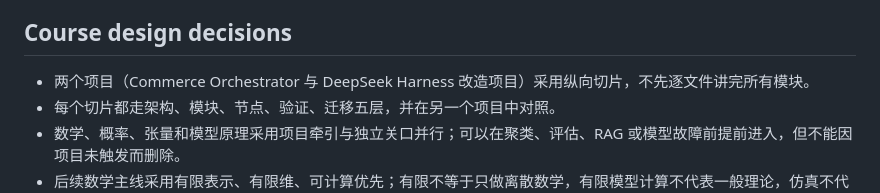
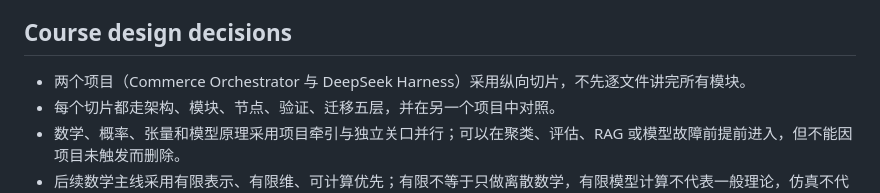
Before and after one commit to xiongweilin/python-llm-application-engineering-teaching, a Markdown page: NOTES.md, the part around the change. Rendered like a GitHub page.

```diff
--- a/NOTES.md
+++ b/NOTES.md
@@ -33,7 +33,7 @@
 
 ## Course design decisions
 
-- 两个项目（Commerce Orchestrator 与 DeepSeek Harness 改造项目）采用纵向切片，不先逐文件讲完所有模块。
+- 两个项目（Commerce Orchestrator 与 DeepSeek Harness）采用纵向切片，不先逐文件讲完所有模块。
 - 每个切片都走架构、模块、节点、验证、迁移五层，并在另一个项目中对照。
 - 数学、概率、张量和模型原理采用项目牵引与独立关口并行；可以在聚类、评估、RAG 或模型故障前提前进入，但不能因项目未触发而删除。
 - 后续数学主线采用有限表示、有限维、可计算优先；有限不等于只做离散数学，有限模型计算不代表一般理论，仿真不代表证明。
```
Also changed, not shown: RESOURCES.md (+4 -4 lines).
